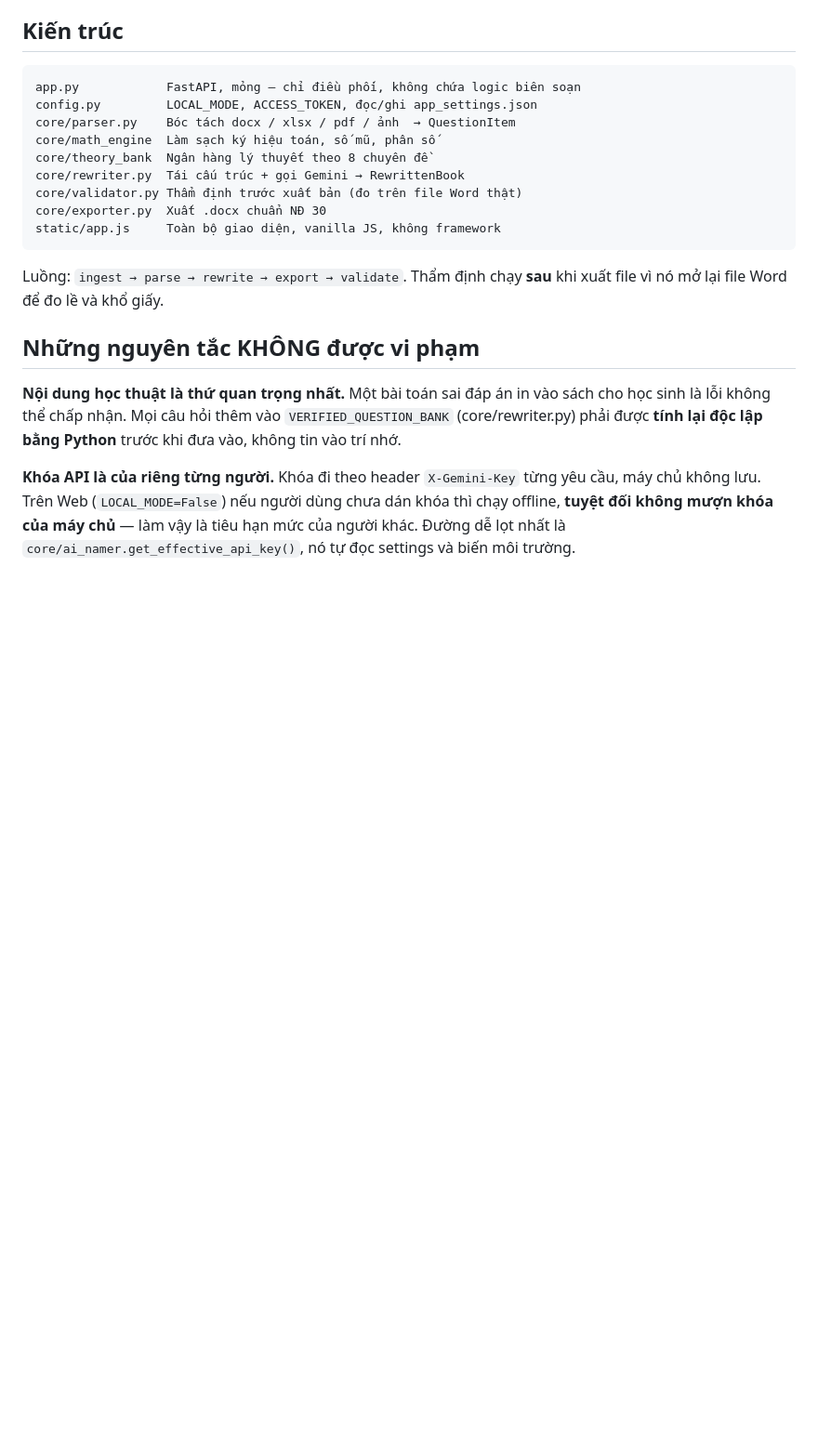
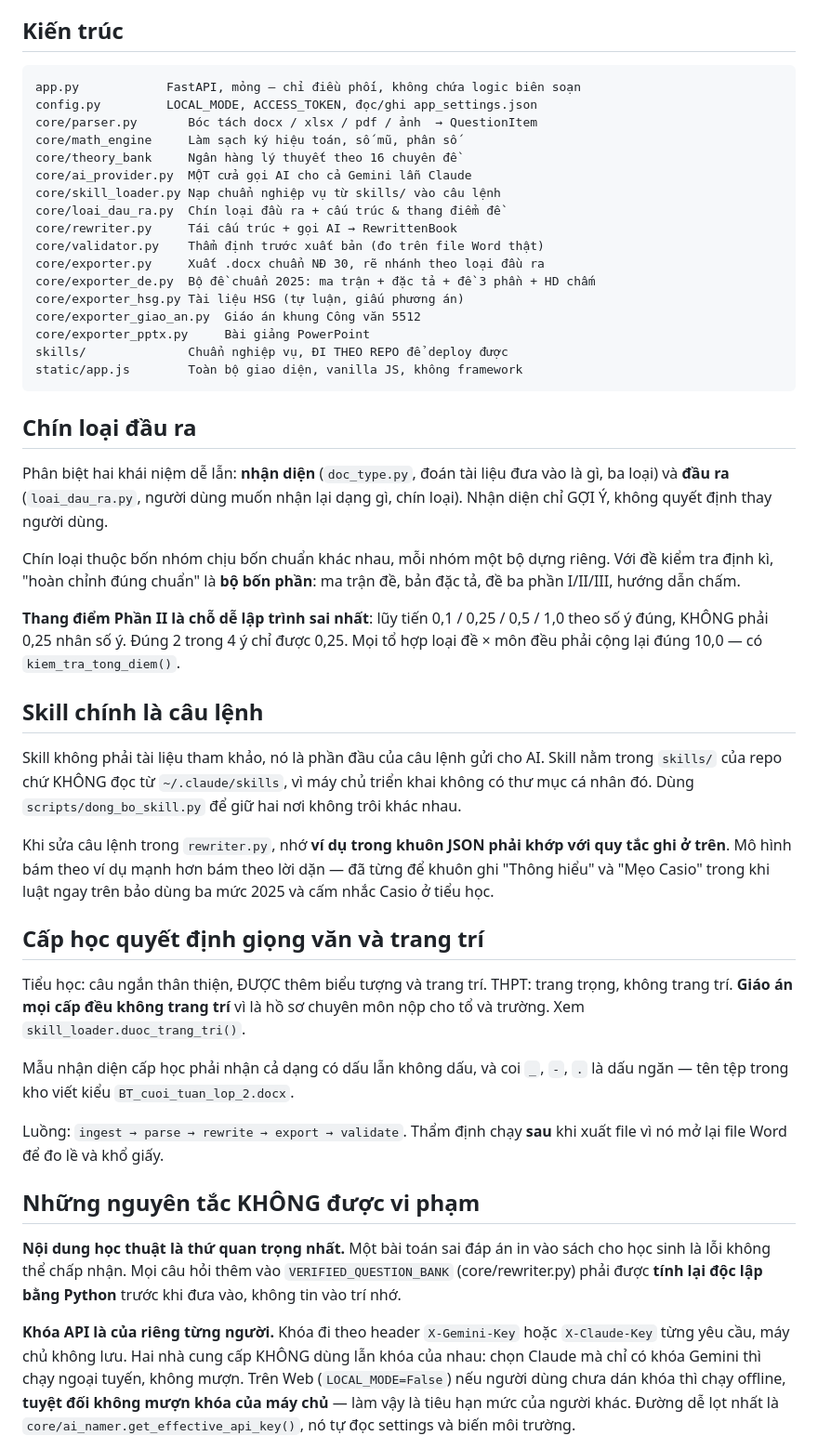
Before and after one commit to ngoclanvu999-creator/vietlaisach, a Markdown page: CLAUDE.md, the part around the change. Shown at 93% size. Rendered like a GitHub page; blank space fills up the shorter version.

Commit message:
docs: Cap nhat kien truc — chin loai dau ra, skill la cau lenh, cap hoc
Ghi lai ba dieu de vap nhat khi quay lai du an:
- Thang diem Phan II luy tien, KHONG phai 0,25 nhan so y dung
- Vi du trong khuon JSON phai khop quy tac o tren, mo hinh bam vi du manh hon
- Mau nhan dien cap hoc phai nhan ca khong dau va coi '_' la dau ngan

Co-Authored-By: Claude Opus 5 <noreply@anthropic.com>

````diff
--- a/CLAUDE.md
+++ b/CLAUDE.md
@@ -8,14 +8,57 @@ Nghị định 30/2020/NĐ-CP và chương trình GDPT 2018.
 ```
 app.py            FastAPI, mỏng — chỉ điều phối, không chứa logic biên soạn
 config.py         LOCAL_MODE, ACCESS_TOKEN, đọc/ghi app_settings.json
-core/parser.py    Bóc tách docx / xlsx / pdf / ảnh  → QuestionItem
-core/math_engine  Làm sạch ký hiệu toán, số mũ, phân số
-core/theory_bank  Ngân hàng lý thuyết theo 8 chuyên đề
-core/rewriter.py  Tái cấu trúc + gọi Gemini → RewrittenBook
-core/validator.py Thẩm định trước xuất bản (đo trên file Word thật)
-core/exporter.py  Xuất .docx chuẩn NĐ 30
-static/app.js     Toàn bộ giao diện, vanilla JS, không framework
+core/parser.py       Bóc tách docx / xlsx / pdf / ảnh  → QuestionItem
+core/math_engine     Làm sạch ký hiệu toán, số mũ, phân số
+core/theory_bank     Ngân hàng lý thuyết theo 16 chuyên đề
+core/ai_provider.py  MỘT cửa gọi AI cho cả Gemini lẫn Claude
+core/skill_loader.py Nạp chuẩn nghiệp vụ từ skills/ vào câu lệnh
+core/loai_dau_ra.py  Chín loại đầu ra + cấu trúc & thang điểm đề
+core/rewriter.py     Tái cấu trúc + gọi AI → RewrittenBook
+core/validator.py    Thẩm định trước xuất bản (đo trên file Word thật)
+core/exporter.py     Xuất .docx chuẩn NĐ 30, rẽ nhánh theo loại đầu ra
+core/exporter_de.py  Bộ đề chuẩn 2025: ma trận + đặc tả + đề 3 phần + HD chấm
+core/exporter_hsg.py Tài liệu HSG (tự luận, giấu phương án)
+core/exporter_giao_an.py  Giáo án khung Công văn 5512
+core/exporter_pptx.py     Bài giảng PowerPoint
+skills/              Chuẩn nghiệp vụ, ĐI THEO REPO để deploy được
+static/app.js        Toàn bộ giao diện, vanilla JS, không framework
 ```
+
+## Chín loại đầu ra
+
+Phân biệt hai khái niệm dễ lẫn: **nhận diện** (`doc_type.py`, đoán tài liệu đưa
+vào là gì, ba loại) và **đầu ra** (`loai_dau_ra.py`, người dùng muốn nhận lại
+dạng gì, chín loại). Nhận diện chỉ GỢI Ý, không quyết định thay người dùng.
+
+Chín loại thuộc bốn nhóm chịu bốn chuẩn khác nhau, mỗi nhóm một bộ dựng riêng.
+Với đề kiểm tra định kì, "hoàn chỉnh đúng chuẩn" là **bộ bốn phần**: ma trận đề,
+bản đặc tả, đề ba phần I/II/III, hướng dẫn chấm.
+
+**Thang điểm Phần II là chỗ dễ lập trình sai nhất**: lũy tiến 0,1 / 0,25 / 0,5 /
+1,0 theo số ý đúng, KHÔNG phải 0,25 nhân số ý. Đúng 2 trong 4 ý chỉ được 0,25.
+Mọi tổ hợp loại đề × môn đều phải cộng lại đúng 10,0 — có `kiem_tra_tong_diem()`.
+
+## Skill chính là câu lệnh
+
+Skill không phải tài liệu tham khảo, nó là phần đầu của câu lệnh gửi cho AI.
+Skill nằm trong `skills/` của repo chứ KHÔNG đọc từ `~/.claude/skills`, vì máy
+chủ triển khai không có thư mục cá nhân đó. Dùng `scripts/dong_bo_skill.py` để
+giữ hai nơi không trôi khác nhau.
+
+Khi sửa câu lệnh trong `rewriter.py`, nhớ **ví dụ trong khuôn JSON phải khớp với
+quy tắc ghi ở trên**. Mô hình bám theo ví dụ mạnh hơn bám theo lời dặn — đã từng
+để khuôn ghi "Thông hiểu" và "Mẹo Casio" trong khi luật ngay trên bảo dùng ba
+mức 2025 và cấm nhắc Casio ở tiểu học.
+
+## Cấp học quyết định giọng văn và trang trí
+
+Tiểu học: câu ngắn thân thiện, ĐƯỢC thêm biểu tượng và trang trí. THPT: trang
+trọng, không trang trí. **Giáo án mọi cấp đều không trang trí** vì là hồ sơ
+chuyên môn nộp cho tổ và trường. Xem `skill_loader.duoc_trang_tri()`.
+
+Mẫu nhận diện cấp học phải nhận cả dạng có dấu lẫn không dấu, và coi `_`, `-`,
+`.` là dấu ngăn — tên tệp trong kho viết kiểu `BT_cuoi_tuan_lop_2.docx`.
 
 Luồng: `ingest → parse → rewrite → export → validate`.
 Thẩm định chạy **sau** khi xuất file vì nó mở lại file Word để đo lề và khổ giấy.
@@ -27,8 +70,9 @@ sách cho học sinh là lỗi không thể chấp nhận. Mọi câu hỏi thê
 `VERIFIED_QUESTION_BANK` (core/rewriter.py) phải được **tính lại độc lập bằng
 Python** trước khi đưa vào, không tin vào trí nhớ.
 
-**Khóa API là của riêng từng người.** Khóa đi theo header `X-Gemini-Key` từng
-yêu cầu, máy chủ không lưu. Trên Web (`LOCAL_MODE=False`) nếu người dùng chưa
+**Khóa API là của riêng từng người.** Khóa đi theo header `X-Gemini-Key` hoặc
+`X-Claude-Key` từng yêu cầu, máy chủ không lưu. Hai nhà cung cấp KHÔNG dùng lẫn
+khóa của nhau: chọn Claude mà chỉ có khóa Gemini thì chạy ngoại tuyến, không mượn. Trên Web (`LOCAL_MODE=False`) nếu người dùng chưa
 dán khóa thì chạy offline, **tuyệt đối không mượn khóa của máy chủ** — làm vậy
 là tiêu hạn mức của người khác. Đường dễ lọt nhất là
 `core/ai_namer.get_effective_api_key()`, nó tự đọc settings và biến môi trường.
````
